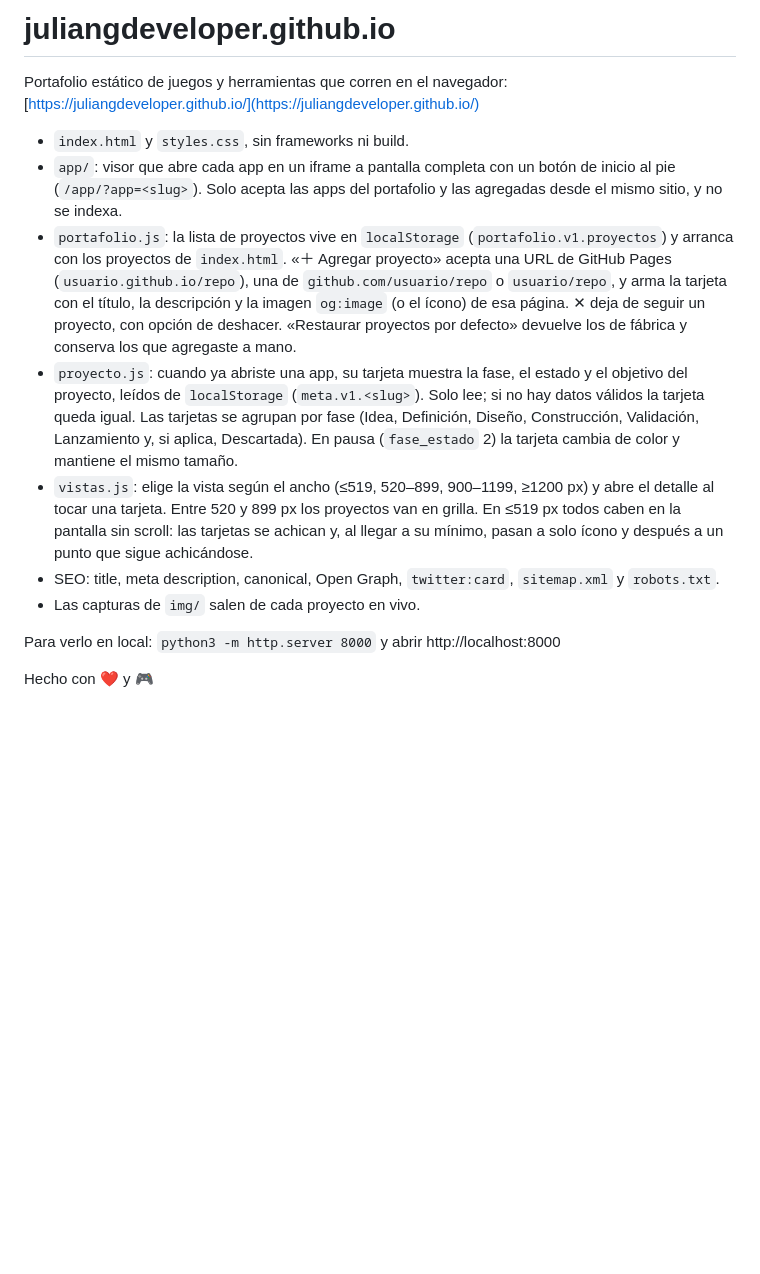
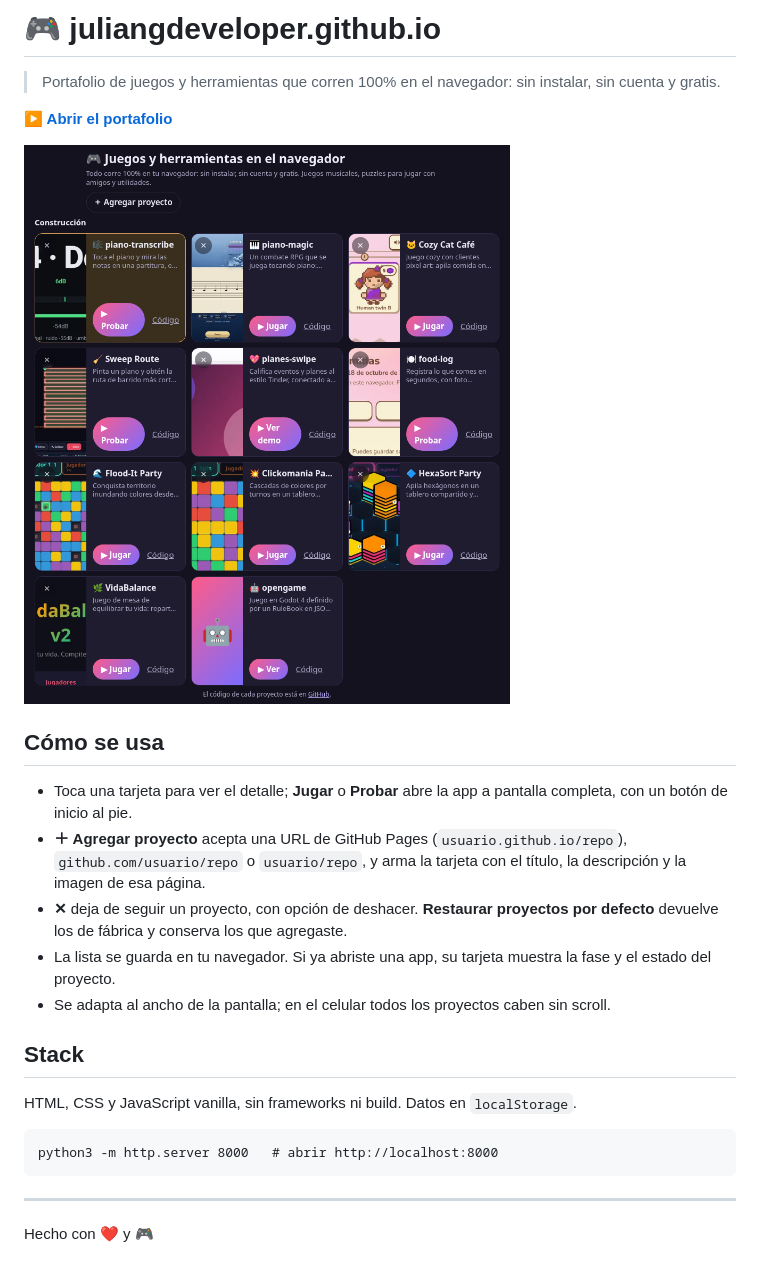
Before and after one commit to juliangdeveloper/juliangdeveloper.github.io, a Markdown page: README.md, the part around the change. Drawn GitHub-style; pictures changed too: docs/screenshot.png (added); blank space fills up the shorter version.

Commit message:
README: patrón corto con captura, pie y firma (#13)
Co-authored-by: juliangdeveloper <221396481+juliangdeveloper@users.noreply.github.com>

````diff
--- a/README.md
+++ b/README.md
@@ -1,15 +1,25 @@
-# juliangdeveloper.github.io
+# 🎮 juliangdeveloper.github.io
 
-Portafolio estático de juegos y herramientas que corren en el navegador: [https://juliangdeveloper.github.io/](https://juliangdeveloper.github.io/)
+> Portafolio de juegos y herramientas que corren 100% en el navegador: sin instalar, sin cuenta y gratis.
 
-- `index.html` y `styles.css`, sin frameworks ni build.
-- `app/`: visor que abre cada app en un iframe a pantalla completa con un botón de inicio al pie (`/app/?app=<slug>`). Solo acepta las apps del portafolio y las agregadas desde el mismo sitio, y no se indexa.
-- `portafolio.js`: la lista de proyectos vive en `localStorage` (`portafolio.v1.proyectos`) y arranca con los proyectos de `index.html`. «＋ Agregar proyecto» acepta una URL de GitHub Pages (`usuario.github.io/repo`), una de `github.com/usuario/repo` o `usuario/repo`, y arma la tarjeta con el título, la descripción y la imagen `og:image` (o el ícono) de esa página. ✕ deja de seguir un proyecto, con opción de deshacer. «Restaurar proyectos por defecto» devuelve los de fábrica y conserva los que agregaste a mano.
-- `proyecto.js`: cuando ya abriste una app, su tarjeta muestra la fase, el estado y el objetivo del proyecto, leídos de `localStorage` (`meta.v1.<slug>`). Solo lee; si no hay datos válidos la tarjeta queda igual. Las tarjetas se agrupan por fase (Idea, Definición, Diseño, Construcción, Validación, Lanzamiento y, si aplica, Descartada). En pausa (`fase_estado` 2) la tarjeta cambia de color y mantiene el mismo tamaño.
-- `vistas.js`: elige la vista según el ancho (≤519, 520–899, 900–1199, ≥1200 px) y abre el detalle al tocar una tarjeta. Entre 520 y 899 px los proyectos van en grilla. En ≤519 px todos caben en la pantalla sin scroll: las tarjetas se achican y, al llegar a su mínimo, pasan a solo ícono y después a un punto que sigue achicándose.
-- SEO: title, meta description, canonical, Open Graph, `twitter:card`, `sitemap.xml` y `robots.txt`.
-- Las capturas de `img/` salen de cada proyecto en vivo.
+**[▶ Abrir el portafolio](https://juliangdeveloper.github.io/)**
 
-Para verlo en local: `python3 -m http.server 8000` y abrir http://localhost:8000
+<img src="docs/screenshot.png" alt="Portafolio con las tarjetas de los proyectos agrupadas por fase" width="720">
+
+## Cómo se usa
+- Toca una tarjeta para ver el detalle; **Jugar** o **Probar** abre la app a pantalla completa, con un botón de inicio al pie.
+- **＋ Agregar proyecto** acepta una URL de GitHub Pages (`usuario.github.io/repo`), `github.com/usuario/repo` o `usuario/repo`, y arma la tarjeta con el título, la descripción y la imagen de esa página.
+- **✕** deja de seguir un proyecto, con opción de deshacer. **Restaurar proyectos por defecto** devuelve los de fábrica y conserva los que agregaste.
+- La lista se guarda en tu navegador. Si ya abriste una app, su tarjeta muestra la fase y el estado del proyecto.
+- Se adapta al ancho de la pantalla; en el celular todos los proyectos caben sin scroll.
+
+## Stack
+HTML, CSS y JavaScript vanilla, sin frameworks ni build. Datos en `localStorage`.
+
+```
+python3 -m http.server 8000   # abrir http://localhost:8000
+```
+
+---
 
 Hecho con ❤️ y 🎮
````
